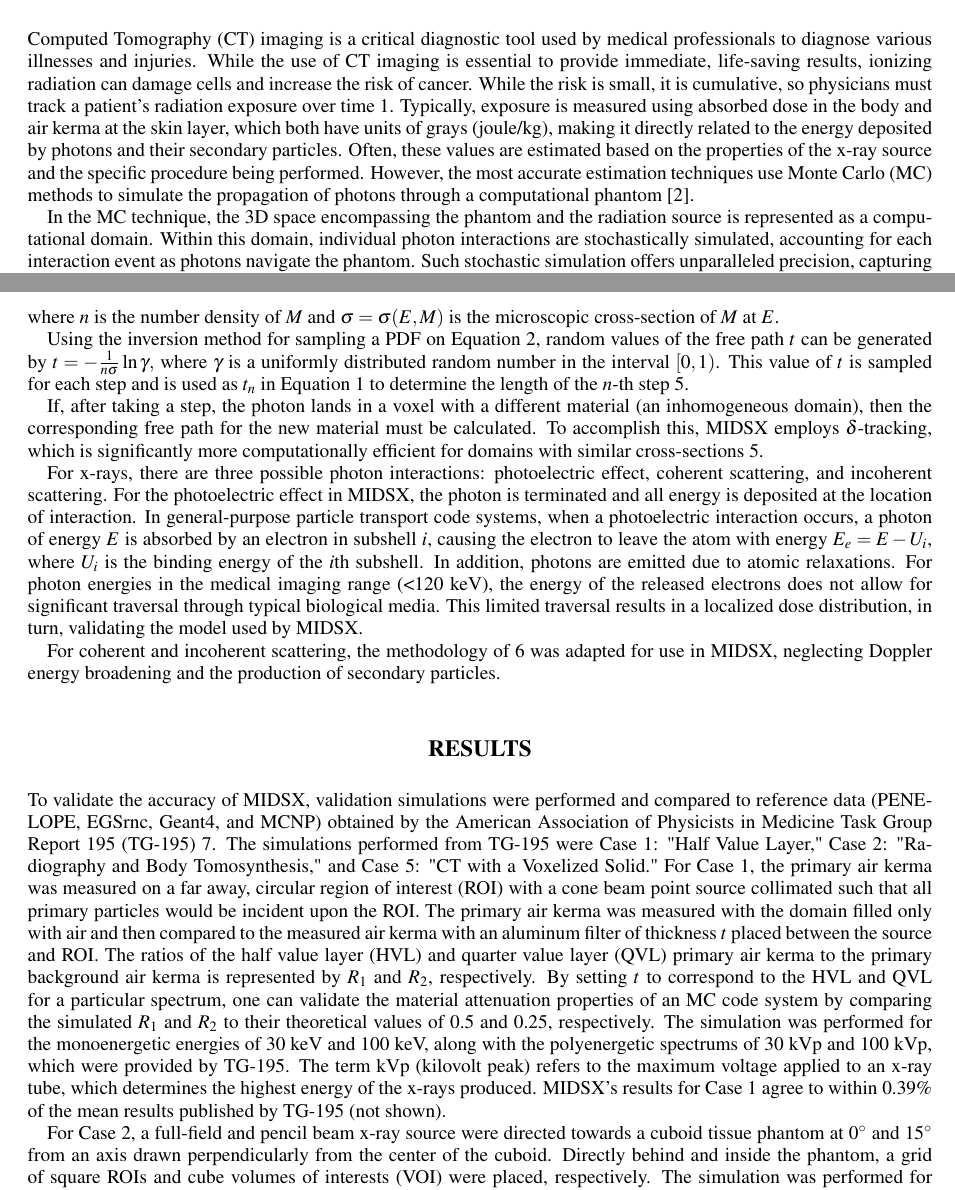
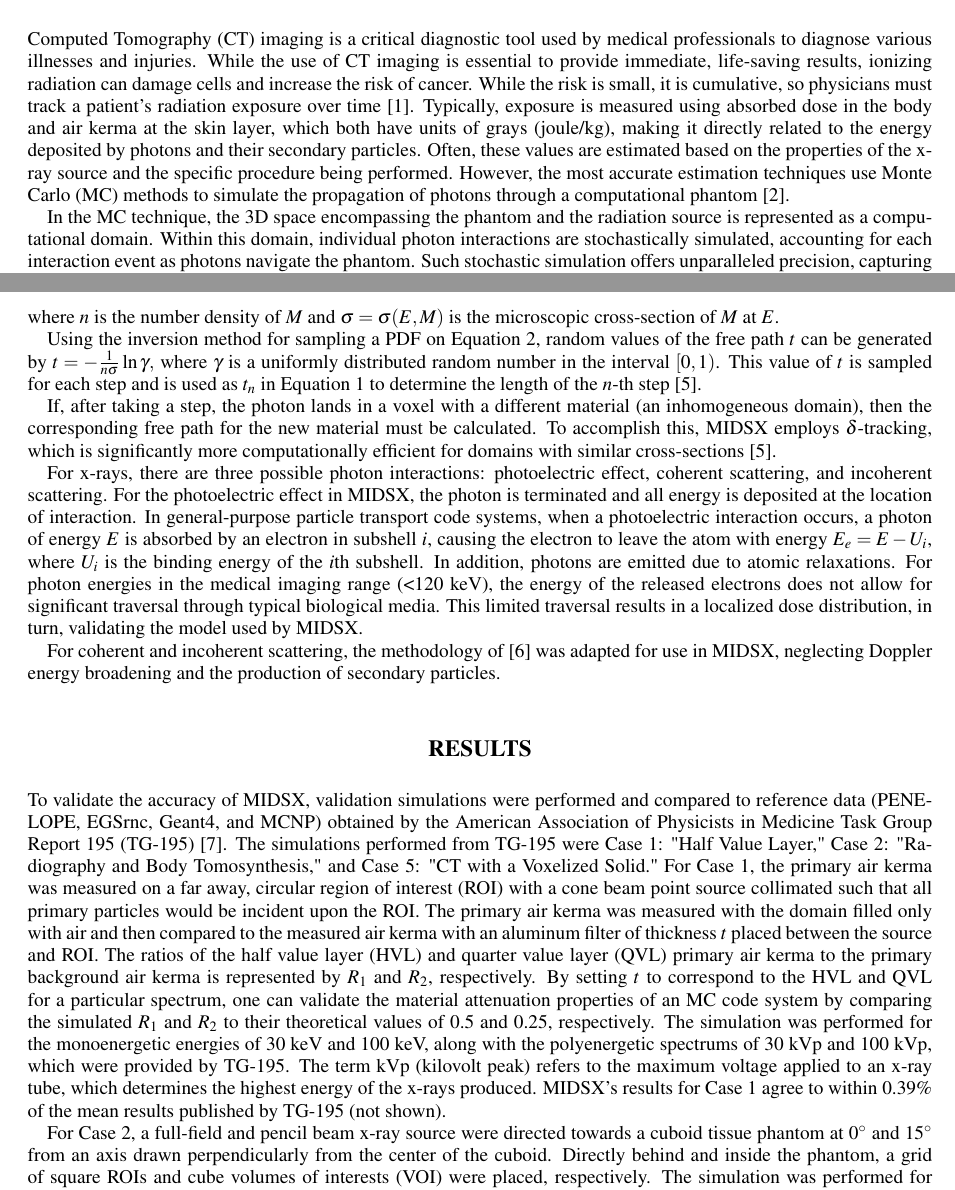
Before and after one commit to jmeneghini/MIDSXPaper, a LaTeX paper (JURP_paper/src/main.tex, which reads JURP_paper/src/intro.tex, JURP_paper/src/results.tex, JURP_paper/src/theory.tex): two parts of pages 1 and 2 of 5, joined at a grey line, cut so that both start at the same text. Compiled offline with pdfLaTeX.

Commit message:
lil oops

```diff
--- a/JURP_paper/src/intro.tex
+++ b/JURP_paper/src/intro.tex
@@ -1,4 +1,4 @@
-\par Computed Tomography (CT) imaging is a critical diagnostic tool used by medical professionals to diagnose various illnesses and injuries. While the use of CT imaging is essential to provide immediate, life-saving results, ionizing radiation can damage cells and increase the risk of cancer. While the risk is small, it is cumulative, so physicians must track a patient's radiation exposure over time \onlinecite{lauer2009elements}. Typically, exposure is measured using absorbed dose in the body and air kerma at the skin layer, which both have units of grays (joule/kg), making it directly related to the energy deposited by photons and their secondary particles. Often, these values are estimated based on the properties of the x-ray source and the specific procedure being performed. However, the most accurate estimation techniques use Monte Carlo (MC) methods to simulate the propagation of photons through a computational phantom \cite{essmedphys2012}.
+\par Computed Tomography (CT) imaging is a critical diagnostic tool used by medical professionals to diagnose various illnesses and injuries. While the use of CT imaging is essential to provide immediate, life-saving results, ionizing radiation can damage cells and increase the risk of cancer. While the risk is small, it is cumulative, so physicians must track a patient's radiation exposure over time \cite{lauer2009elements}. Typically, exposure is measured using absorbed dose in the body and air kerma at the skin layer, which both have units of grays (joule/kg), making it directly related to the energy deposited by photons and their secondary particles. Often, these values are estimated based on the properties of the x-ray source and the specific procedure being performed. However, the most accurate estimation techniques use Monte Carlo (MC) methods to simulate the propagation of photons through a computational phantom \cite{essmedphys2012}.
 \par In the MC technique, the 3D space encompassing the phantom and the radiation source is represented as a computational domain. Within this domain, individual photon interactions are stochastically simulated, accounting for each interaction event as photons navigate the phantom. Such stochastic simulation offers unparalleled precision, capturing even the most subtle nuances of radiation behavior in biological media. Additionally, the MC method can simulate various medium types, densities, and configurations, making it incredibly versatile and adaptable to various imaging tests. Furthermore, advancements in computational power and algorithms have expedited MC simulation, rendering it more accessible and feasible for routine clinical applications \cite{fernandez_bosman_validation_2021}.
 \par In this paper, the newly developed, open-source MC photon transport code system MIDSX is presented and validated. While many existing MC transport code systems perform reliably in dosimetry applications \cite{fernandez_bosman_validation_2021, geant4valid2004}, many of these systems are tailored for general particle transport. The developmental focus of MIDSX on x-ray transport reduces the complexity of implementation and allows users to easily design and run simulations specifically relating to x-ray transport in the medical imaging energy range. The subsequent sections will delve into the theory of MIDSX, compare results from MIDSX to accepted benchmarks from established simulation systems, and outline future work.
 
--- a/JURP_paper/src/results.tex
+++ b/JURP_paper/src/results.tex
@@ -1,5 +1,5 @@
 \section{Results}
-\par To validate the accuracy of MIDSX, validation simulations were performed and compared to reference data (PENELOPE, EGSrnc, Geant4, and MCNP) obtained by the American Association of Physicists in Medicine Task Group Report 195 (TG-195) \onlinecite{sechopoulos_monte_2015}. The simulations performed from TG-195 were Case 1: "Half Value Layer," Case 2: "Radiography and Body Tomosynthesis," and Case 5: "CT with a Voxelized Solid." For Case 1, the primary air kerma was measured on a far away, circular region of interest (ROI) with a cone beam point source collimated such that all primary particles would be incident upon the ROI. The primary air kerma was measured with the domain filled only with air and then compared to the measured air kerma with an aluminum filter of thickness $t$ placed between the source and ROI. The ratios of the half value layer (HVL) and quarter value layer (QVL) primary air kerma to the primary background air kerma is represented by $R_1$ and $R_2$, respectively. By setting $t$ to correspond to the HVL and QVL for a particular spectrum, one can validate the material attenuation properties of an MC code system by comparing the simulated $R_1$ and $R_2$ to their theoretical values of 0.5 and 0.25, respectively. The simulation was performed for the monoenergetic energies of 30 keV and 100 keV, along with the polyenergetic spectrums of 30 kVp and 100 kVp, which were provided by TG-195. The term kVp (kilovolt peak) refers to the maximum voltage applied to an x-ray tube, which determines the highest energy of the x-rays produced. MIDSX's results for Case 1 agree to within 0.39\% of the mean results published by TG-195 (not shown).
+\par To validate the accuracy of MIDSX, validation simulations were performed and compared to reference data (PENELOPE, EGSrnc, Geant4, and MCNP) obtained by the American Association of Physicists in Medicine Task Group Report 195 (TG-195) \cite{sechopoulos_monte_2015}. The simulations performed from TG-195 were Case 1: "Half Value Layer," Case 2: "Radiography and Body Tomosynthesis," and Case 5: "CT with a Voxelized Solid." For Case 1, the primary air kerma was measured on a far away, circular region of interest (ROI) with a cone beam point source collimated such that all primary particles would be incident upon the ROI. The primary air kerma was measured with the domain filled only with air and then compared to the measured air kerma with an aluminum filter of thickness $t$ placed between the source and ROI. The ratios of the half value layer (HVL) and quarter value layer (QVL) primary air kerma to the primary background air kerma is represented by $R_1$ and $R_2$, respectively. By setting $t$ to correspond to the HVL and QVL for a particular spectrum, one can validate the material attenuation properties of an MC code system by comparing the simulated $R_1$ and $R_2$ to their theoretical values of 0.5 and 0.25, respectively. The simulation was performed for the monoenergetic energies of 30 keV and 100 keV, along with the polyenergetic spectrums of 30 kVp and 100 kVp, which were provided by TG-195. The term kVp (kilovolt peak) refers to the maximum voltage applied to an x-ray tube, which determines the highest energy of the x-rays produced. MIDSX's results for Case 1 agree to within 0.39\% of the mean results published by TG-195 (not shown).
 \par For Case 2, a full-field and pencil beam x-ray source were directed towards a cuboid tissue phantom at $0^\circ$ and $15^\circ$ from an axis drawn perpendicularly from the center of the cuboid. Directly behind and inside the phantom, a grid of square ROIs and cube volumes of interests (VOI) were placed, respectively. The simulation was performed for the TG-195-provided polyenergetic spectrum of 120 kVp and its mean energy of 56.4 keV. For the $0^\circ$, full-field ROI measurements (not shown), a $<3.9$\% mean percent error (MPE) is seen for MIDSX's results to each ROI simulation. Furthermore, for the $0^\circ$ pencil-beam ROI measurements shown in Figure \ref{fig:ROIPGraph}, a $<2.1$\% MPE is observed for each ROI simulation except for the case of a single incoherent scatter. In this particular case, MIDSX's results for ROI 4 and 5 are significantly lower, with the MPE reaching 13.1\% for ROI 5. The full-field VOI energy deposition measurements depicted in Figure \ref{fig:BDGraph} show a minimal MPE of less than 0.1\% for the $0^\circ$ source. Conversely, for the MIDSX results at $15^\circ$, the MPE reaches an unexpectedly larger value of approximately 0.6\%.
 \par For Case 5, a fan beam was collimated to the center of a voxelized human torso phantom provided by TG-195. To replicate a CT image, the simulation was repeated for several angles along a circle surrounding the phantom. The simulation was performed with Case 2's 120 kVp energy spectrum, and energy deposition was measured in the different materials/organs composing the phantom. Almost all of MIDSX's results for the $0^\circ$ source presented in Figure \ref{fig:CTGraph} are systematically lower than the mean of the reference code systems, with MPE's ranging from 1.1\% to 6.3\%. This pattern is disrupted by the thyroid, which is larger than the mean by 2.9\%.
 
--- a/JURP_paper/src/theory.tex
+++ b/JURP_paper/src/theory.tex
@@ -16,8 +16,8 @@ where $n$ is the number density of $M$ and $\sigma = \sigma(E, M)$ is the micros
     t = -\frac{1}{n\sigma} \ln \gamma,
     $
     %inlining for space concerns
-where $\gamma$ is a uniformly distributed random number in the interval $[0, 1)$. This value of $t$ is sampled for each step and is used as $t_n$ in Equation \ref{eq:1} to determine the length of the $n$-th step \onlinecite{vassiliev_monte_2017}.
-\par If, after taking a step, the photon lands in a voxel with a different material (an inhomogeneous domain), then the corresponding free path for the new material must be calculated. To accomplish this, MIDSX employs $\delta$-tracking, which is significantly more computationally efficient for domains with similar cross-sections \onlinecite{vassiliev_monte_2017}.
+where $\gamma$ is a uniformly distributed random number in the interval $[0, 1)$. This value of $t$ is sampled for each step and is used as $t_n$ in Equation \ref{eq:1} to determine the length of the $n$-th step \cite{vassiliev_monte_2017}.
+\par If, after taking a step, the photon lands in a voxel with a different material (an inhomogeneous domain), then the corresponding free path for the new material must be calculated. To accomplish this, MIDSX employs $\delta$-tracking, which is significantly more computationally efficient for domains with similar cross-sections \cite{vassiliev_monte_2017}.
 
 
 % \subsection{SURFACE AND $\delta$-TRACKING}
@@ -40,7 +40,7 @@ where $\gamma$ is a uniformly distributed random number in the interval $[0, 1)$
 
 \par For x-rays, there are three possible photon interactions: photoelectric effect, coherent scattering, and incoherent scattering. For the photoelectric effect in MIDSX, the photon is terminated and all energy is deposited at the location of interaction. In general-purpose particle transport code systems, when a photoelectric interaction occurs, a photon of energy $E$ is absorbed by an electron in subshell $i$, causing the electron to leave the atom with energy $E_e = E - U_i$, where $U_i$ is the binding energy of the $i$th subshell. In addition, photons are emitted due to atomic relaxations. For photon energies in the medical imaging range (<120 keV), the energy of the released electrons does not allow for significant traversal through typical biological media. This limited traversal results in a localized dose distribution, in turn, validating the model used by MIDSX.
 
-\par For coherent and incoherent scattering, the methodology of \onlinecite{lund2018implementation} was adapted for use in MIDSX, neglecting Doppler energy broadening and the production of secondary particles.
+\par For coherent and incoherent scattering, the methodology of \cite{lund2018implementation} was adapted for use in MIDSX, neglecting Doppler energy broadening and the production of secondary particles.
 
 % \begin{large}
 %     \bf{1. Photoelectric Effect}
```
Also changed, not shown: JURP_paper/src/main.pdf, JURP_paper/src/theory.tex (2 more changed lines).
